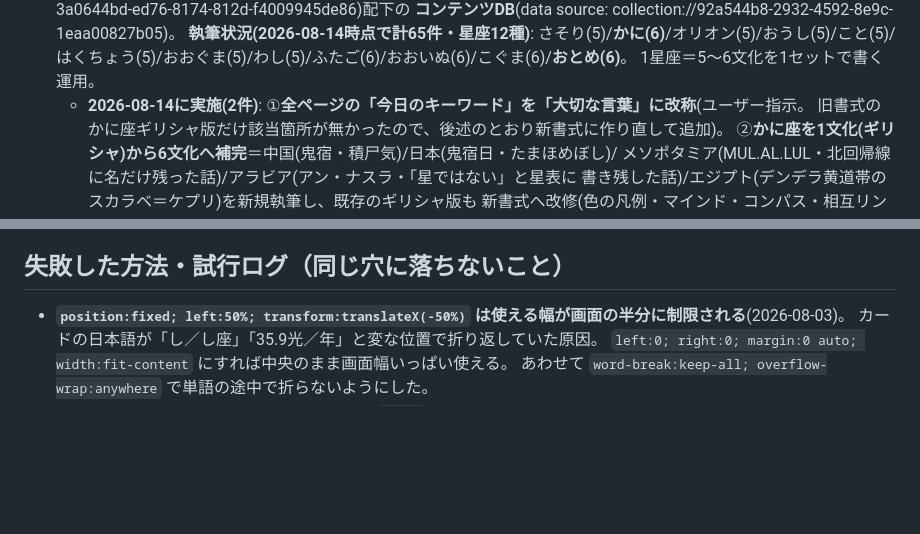
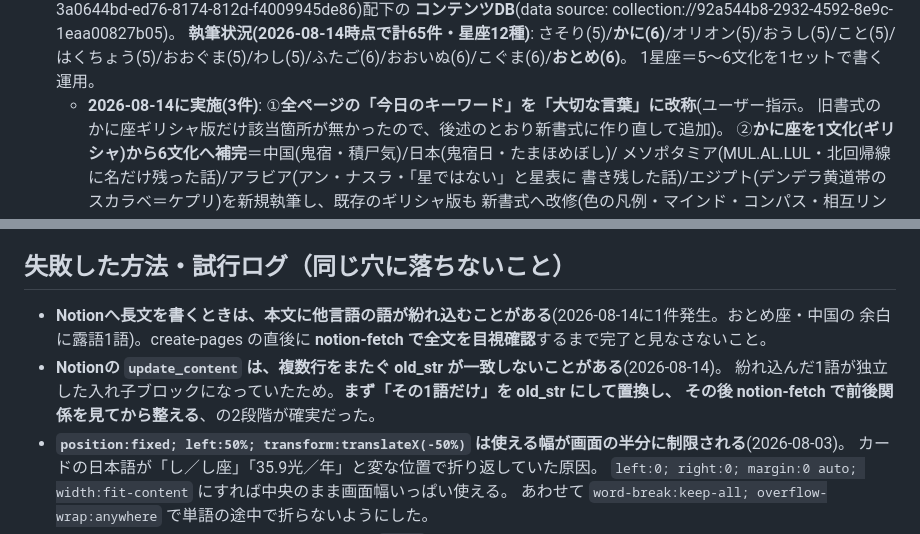
Before and after one commit to keronimo119-ui/uchu, a Markdown page: docs/HANDOFF.md, 2 parts joined by grey strips. Rendered like a GitHub page; blank space fills up the shorter version.

Commit message:
引継ぎ更新: 作業終了。Notion執筆時の確認手順と失敗ログを追記
Co-Authored-By: Claude Opus 5 <noreply@anthropic.com>

```diff
--- a/docs/HANDOFF.md
+++ b/docs/HANDOFF.md
@@ -80,7 +80,7 @@
    **執筆状況(2026-08-14時点で計65件・星座12種)**: さそり(5)/**かに(6)**/オリオン(5)/おうし(5)/こと(5)/
    はくちょう(5)/おおぐま(5)/わし(5)/ふたご(6)/おおいぬ(6)/こぐま(6)/**おとめ(6)**。
    1星座＝5〜6文化を1セットで書く運用。
-   - **2026-08-14に実施(2件)**: ①**全ページの「今日のキーワード」を「大切な言葉」に改称**(ユーザー指示。
+   - **2026-08-14に実施(3件)**: ①**全ページの「今日のキーワード」を「大切な言葉」に改称**(ユーザー指示。
      旧書式のかに座ギリシャ版だけ該当箇所が無かったので、後述のとおり新書式に作り直して追加)。
      ②**かに座を1文化(ギリシャ)から6文化へ補完**＝中国(鬼宿・積尸気)/日本(鬼宿日・たまほめぼし)/
      メソポタミア(MUL.AL.LUL・北回帰線に名だけ残った話)/アラビア(アン・ナスラ・「星ではない」と星表に
@@ -128,6 +128,11 @@
   `_adb-tls-connect` のポートを調べるのが確実。
 
 ## 失敗した方法・試行ログ（同じ穴に落ちないこと）
+- **Notionへ長文を書くときは、本文に他言語の語が紛れ込むことがある**(2026-08-14に1件発生。おとめ座・中国の
+  余白に露語1語)。create-pages の直後に **notion-fetch で全文を目視確認**するまで完了と見なさないこと。
+- **Notionの `update_content` は、複数行をまたぐ old_str が一致しないことがある**(2026-08-14)。
+  紛れ込んだ1語が独立した入れ子ブロックになっていたため。**まず「その1語だけ」を old_str にして置換し、
+  その後 notion-fetch で前後関係を見てから整える**、の2段階が確実だった。
 - **`position:fixed; left:50%; transform:translateX(-50%)` は使える幅が画面の半分に制限される**(2026-08-03)。
   カードの日本語が「し／し座」「35.9光／年」と変な位置で折り返していた原因。
   `left:0; right:0; margin:0 auto; width:fit-content` にすれば中央のまま画面幅いっぱい使える。
```
